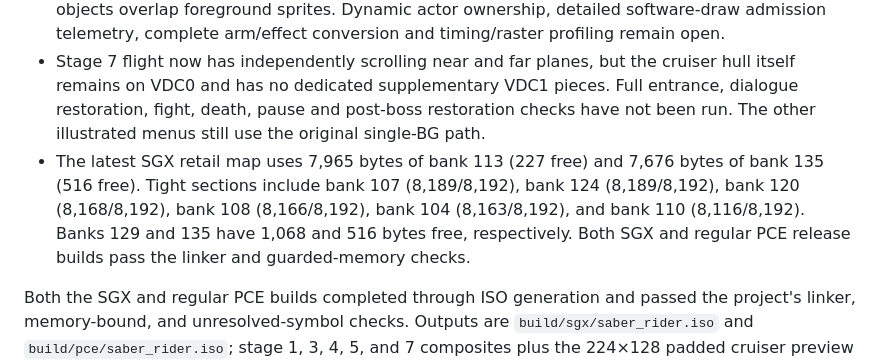
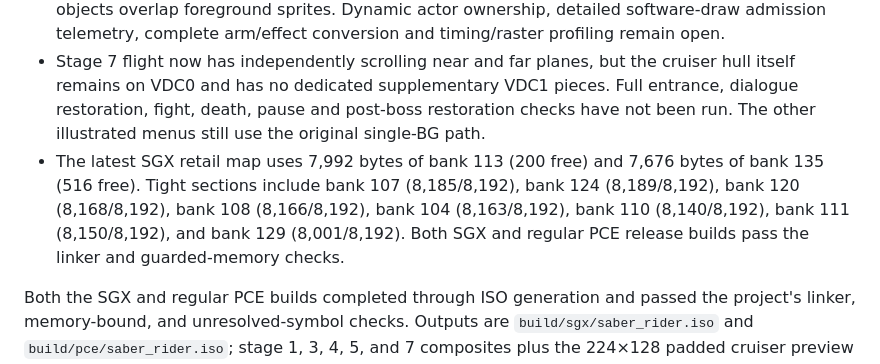
Before and after one commit to gameblabla/SaberRiderStarSheriffUnOfficial, a Markdown page: docs/SUPERGRAFX_IMPLEMENTATION_20261008.md, the part around the change. Rendered like a GitHub page.

Commit message:
WIP: update SGX bank usage notes

```diff
--- a/docs/SUPERGRAFX_IMPLEMENTATION_20261008.md
+++ b/docs/SUPERGRAFX_IMPLEMENTATION_20261008.md
@@ -43,7 +43,7 @@ The stage 4 and 5 sky records are generated in their stage archives and loaded t
 - Stages 1 and 3 split out only the source's static SkyBG, with a deliberate 3% SGX camera drift. Stages 4 and 5 split out their SkyBG at the source parallax rates. The actor split is a fixed pass rather than sticky ownership; VDC0 occlusion mirrors and dense-foreground/boss admission remain open. Stages 1 and 3 still omit 36 and 29 dense foreground chunks respectively; stage 4's source foreground, including its 1.2× plants, fits the current bake limits. Stage 5's source export has no populated foreground tilemap.
 - Stage 6 has a single nearest-mech BG prototype, not a general multi-object compositor. Its other actors remain sprites, and the present split does not yet preserve every depth relation when BG objects overlap foreground sprites. Dynamic actor ownership, detailed software-draw admission telemetry, complete arm/effect conversion and timing/raster profiling remain open.
 - Stage 7 flight now has independently scrolling near and far planes, but the cruiser hull itself remains on VDC0 and has no dedicated supplementary VDC1 pieces. Full entrance, dialogue restoration, fight, death, pause and post-boss restoration checks have not been run. The other illustrated menus still use the original single-BG path.
-- The latest SGX retail map uses 7,965 bytes of bank 113 (227 free) and 7,676 bytes of bank 135 (516 free). Tight sections include bank 107 (8,189/8,192), bank 124 (8,189/8,192), bank 120 (8,168/8,192), bank 108 (8,166/8,192), bank 104 (8,163/8,192), and bank 110 (8,116/8,192). Banks 129 and 135 have 1,068 and 516 bytes free, respectively. Both SGX and regular PCE release builds pass the linker and guarded-memory checks.
+- The latest SGX retail map uses 7,992 bytes of bank 113 (200 free) and 7,676 bytes of bank 135 (516 free). Tight sections include bank 107 (8,185/8,192), bank 124 (8,189/8,192), bank 120 (8,168/8,192), bank 108 (8,166/8,192), bank 104 (8,163/8,192), bank 110 (8,140/8,192), bank 111 (8,150/8,192), and bank 129 (8,001/8,192). Both SGX and regular PCE release builds pass the linker and guarded-memory checks.
 
 Both the SGX and regular PCE builds completed through ISO generation and passed the project's linker, memory-bound, and unresolved-symbol checks. Outputs are `build/sgx/saber_rider.iso` and `build/pce/saber_rider.iso`; stage 1, 3, 4, 5, and 7 composites plus the 224×128 padded cruiser preview are in `build/sgx/preview/`. On the accurate-core emulator with SGX, Arcade Card, and the hardware sprite limit enabled, stage 7 loaded the 224×123 hull with zero SGX failures. The 28×16 BAT cells and all cruiser pattern bytes matched the stage archive, and the hull remained outside the sprite cache. With SGX forced off on the same image, the legacy 180×98 hull loaded and its 23×13 BAT plus patterns matched the original record. Captures are `/tmp/sgx-stage7-wip/cruiser.png` and `/tmp/sgx-stage7-wip/pce-fallback-cruiser.png`; physical-hardware and full fight checks remain open.
 
```
